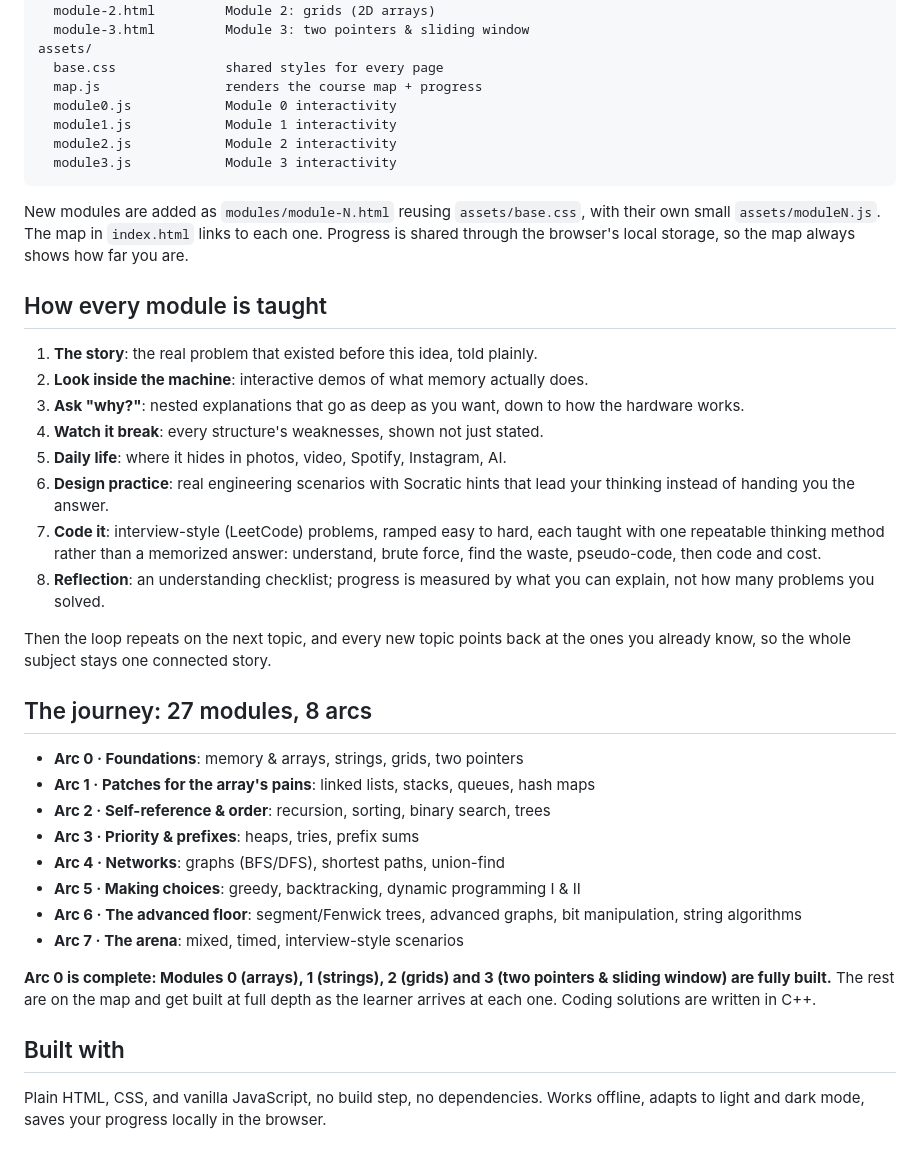
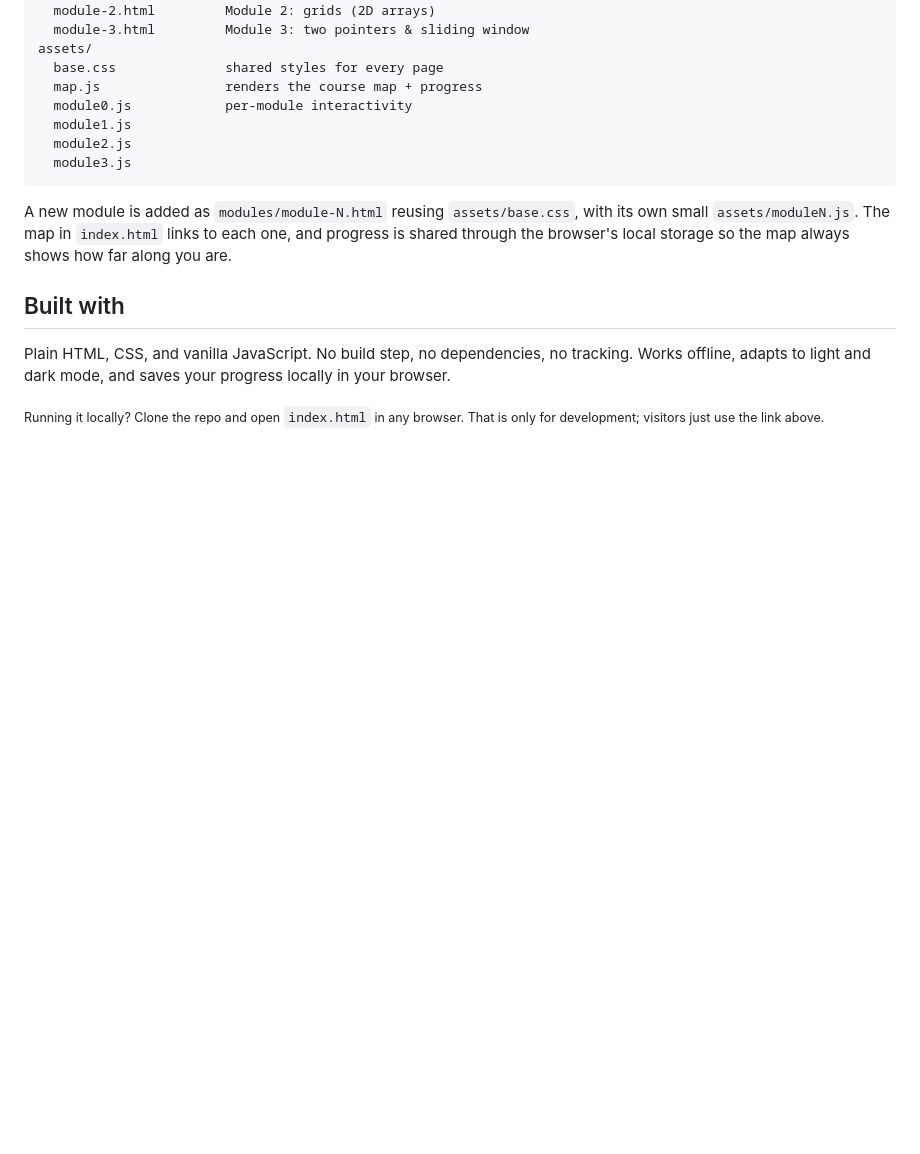
Before and after one commit to Faizaniqbal52/dsa-first-principles, a Markdown page: README.md, the part around one of its changes. Drawn GitHub-style; blank space fills up the shorter version.

````diff
--- a/README.md
+++ b/README.md
@@ -29,54 +82,22 @@ modules/
 assets/
   base.css              shared styles for every page
   map.js                renders the course map + progress
-  module0.js            Module 0 interactivity
-  module1.js            Module 1 interactivity
-  module2.js            Module 2 interactivity
-  module3.js            Module 3 interactivity
+  module0.js            per-module interactivity
+  module1.js
+  module2.js
+  module3.js
 ```
 
-New modules are added as `modules/module-N.html` reusing `assets/base.css`, with
-their own small `assets/moduleN.js`. The map in `index.html` links to each one.
-Progress is shared through the browser's local storage, so the map always shows
-how far you are.
-
-## How every module is taught
-
-1. **The story**: the real problem that existed before this idea, told plainly.
-2. **Look inside the machine**: interactive demos of what memory actually does.
-3. **Ask "why?"**: nested explanations that go as deep as you want, down to how
-   the hardware works.
-4. **Watch it break**: every structure's weaknesses, shown not just stated.
-5. **Daily life**: where it hides in photos, video, Spotify, Instagram, AI.
-6. **Design practice**: real engineering scenarios with Socratic hints that lead
-   your thinking instead of handing you the answer.
-7. **Code it**: interview-style (LeetCode) problems, ramped easy to hard, each
-   taught with one repeatable thinking method rather than a memorized answer:
-   understand, brute force, find the waste, pseudo-code, then code and cost.
-8. **Reflection**: an understanding checklist; progress is measured by what you
-   can explain, not how many problems you solved.
-
-Then the loop repeats on the next topic, and every new topic points back at the
-ones you already know, so the whole subject stays one connected story.
-
-## The journey: 27 modules, 8 arcs
-
-- **Arc 0 · Foundations**: memory & arrays, strings, grids, two pointers
-- **Arc 1 · Patches for the array's pains**: linked lists, stacks, queues, hash maps
-- **Arc 2 · Self-reference & order**: recursion, sorting, binary search, trees
-- **Arc 3 · Priority & prefixes**: heaps, tries, prefix sums
-- **Arc 4 · Networks**: graphs (BFS/DFS), shortest paths, union-find
-- **Arc 5 · Making choices**: greedy, backtracking, dynamic programming I & II
-- **Arc 6 · The advanced floor**: segment/Fenwick trees, advanced graphs, bit
-  manipulation, string algorithms
-- **Arc 7 · The arena**: mixed, timed, interview-style scenarios
-
-**Arc 0 is complete: Modules 0 (arrays), 1 (strings), 2 (grids) and 3 (two
-pointers & sliding window) are fully built.** The rest are on the map and get
-built at full depth as the learner arrives at each one. Coding solutions are
-written in C++.
+A new module is added as `modules/module-N.html` reusing `assets/base.css`, with
+its own small `assets/moduleN.js`. The map in `index.html` links to each one, and
+progress is shared through the browser's local storage so the map always shows
+how far along you are.
 
 ## Built with
 
-Plain HTML, CSS, and vanilla JavaScript, no build step, no dependencies. Works
-offline, adapts to light and dark mode, saves your progress locally in the browser.
+Plain HTML, CSS, and vanilla JavaScript. No build step, no dependencies, no
+tracking. Works offline, adapts to light and dark mode, and saves your progress
+locally in your browser.
+
+<sub>Running it locally? Clone the repo and open `index.html` in any browser.
+That is only for development; visitors just use the link above.</sub>
````
Also changed, not shown: other parts of README.md (+63 -10 lines).
